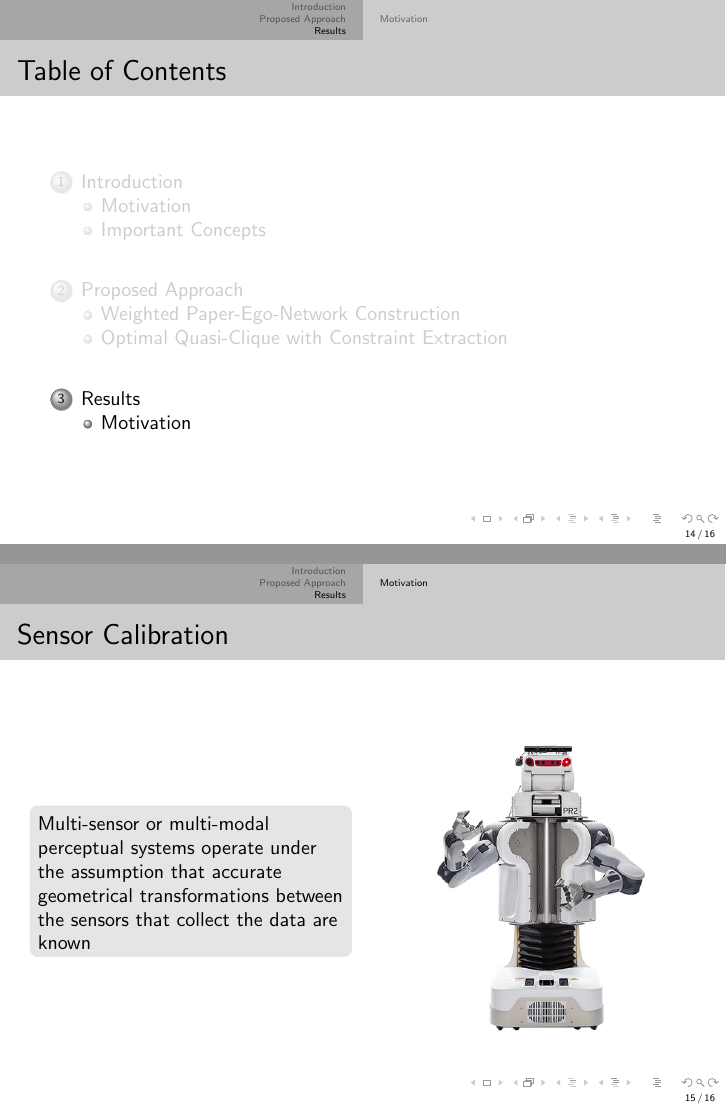
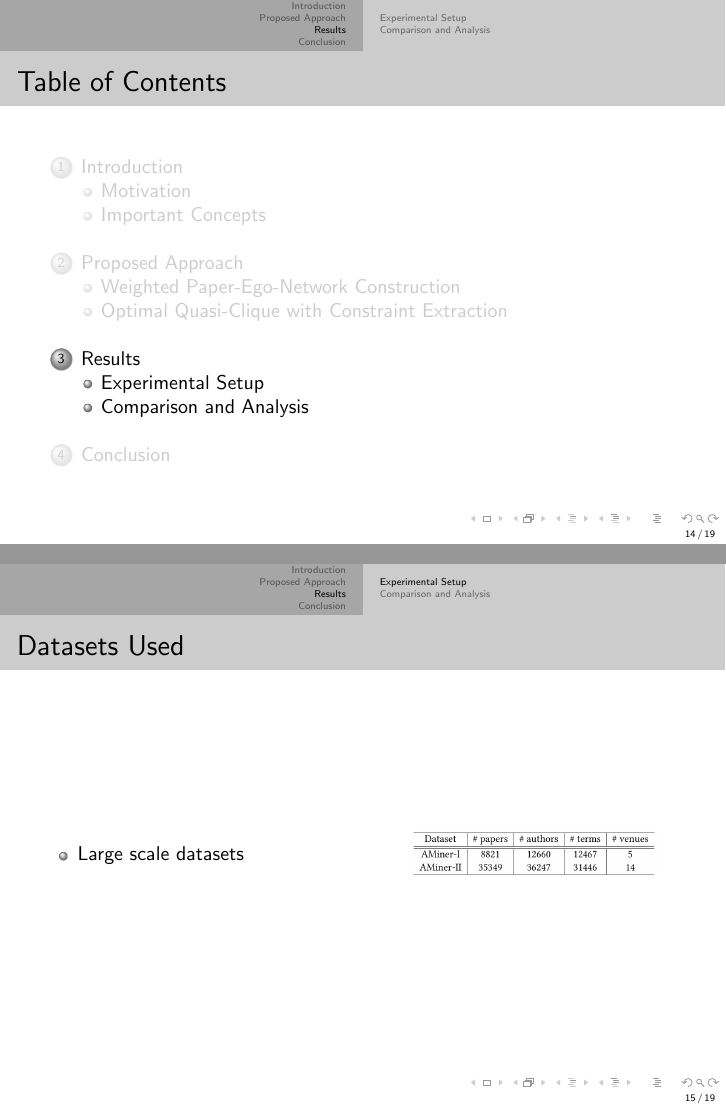
Before and after one commit to manuelgitgomes/DAA-22, LaTeX slides (Presentation/main.tex, which reads Presentation/src/04-results.tex, Presentation/src/05-conclusion.tex): pages 15 and 16 of 17 before the commit and pages 15 and 16 of 20 after it, joined at a grey line. Compiled offline with pdfLaTeX.

Commit message:
Presentation ended

```diff
--- a/Presentation/main.tex
+++ b/Presentation/main.tex
@@ -115,6 +115,8 @@
 \include{src/03-approach}
 \section{Results}
 \include{src/04-results}
+\section{Conclusion}
+\include{src/05-conclusion}
 
 
 %%%%%%%%%%%%%%%%%%%%%%%%%%%%%%%%%%%%%%%%%%%%%%%%%%%%%%%%%%%
--- a/Presentation/src/04-results.tex
+++ b/Presentation/src/04-results.tex
@@ -1,25 +1,22 @@
 %%%%%%%%%%%%%%%%%%%%%%%%%%%%%%%%%%%%%%%%%%%%%%%%%%%%%%%%%%%%%%%%%%%%%%%%%%%%%%%%%%%%%%%%%%%%%%%%%%%%%%%%%%%%%%%%%%%%%%%%%
-\subsection{Motivation}
+\subsection{Experimental Setup}
 %%%%%%%%%%%%%%%%%%%%%%%%%%%%%%%%%%%%%%%%%%%%%%%%%%%%%%%%%%%%%%%%%%%%%%%%%%%%%%%%%%%%%%%%%%%%%%%%%%%%%%%%%%%%%%%%%%%%%%%%%
 
 %%%%%%%%%%%%%%%%%%%%%%%%%%%%%%%%%%%%%%%%%%%%%%%%%%%%%%%%%%%%%%%%%%%%%%%%%%%%%%%%%%%%%%%%%%%%%%%%%%%%%%%%%%%%%%%%%%%%%%%%%
 \begin{frame}
-\frametitle{Sensor Calibration}
+\frametitle{Datasets Used}
 
 \begin{columns}
 \column{0.5\textwidth}
-% With the development of more complex robotic and intelligent systems, many now contain \textbf{several sensors, often of multiple modalities}
 
-% \pause
-\begin{block}{}
-Multi-sensor or multi-modal perceptual systems operate under the assumption that accurate geometrical
-transformations between the sensors that collect the data are known
-\end{block}
+\begin{itemize}
+    \item Large scale datasets
+\end{itemize}
 
 \column{0.5\textwidth}
 \begin{center}
 \begin{tabular}{c}
-\onslide<1->\includegraphics[width=0.8\textwidth]{img/pr2/pr2_a}
+\onslide<1->\includegraphics[width=0.8\textwidth]{img/datasets}
 % \includegraphics[width=0.8\textwidth]{img/pr2/pr2_a}
 \end{tabular}
 \end{center}
@@ -27,17 +24,58 @@ transformations between the sensors that collect the data are known
 \end{frame}
 %%%%%%%%%%%%%%%%%%%%%%%%%%%%%%%%%%%%%%%%%%%%%%%%%%%%%%%%%%%%%%%%%%%%%%%%%%%%%%%%%%%%%%%%%%%%%%%%%%%%%%%%%%%%%%%%%%%%%%%%
 \begin{frame}
-\frametitle{ATOM Calibration Framework}
+\frametitle{Evaluation Metrics}
 \begin{columns}
 \column{0.5\textwidth}
 
 \begin{itemize}
-    \item A general sensor calibration framework
-    \item Based on an optimization algorithm
-    \item Potential for enhancement
+    \item $P = \frac{|S'_a \cap S_a|}{|S'_a|}$
+    \begin{itemize}
+        \item Not sensitive to false negatives
+    \end{itemize}
+    \item $R = \frac{|S'_a \cap S_a|}{|S_a|}$
+    \begin{itemize}
+        \item Not sensitive to false positives
+    \end{itemize}
+    \item $F1 = \frac{2*P*R}{P+R}$
 \end{itemize}
 
+\begin{block}{}
+    \begin{itemize}
+        \item $S_a$ - real author set
+        \item $S'_a$ - returned author set
+    \end{itemize}
+\end{block}
+
 \column{0.5\textwidth}
+\onslide<1->\includegraphics[width=0.8\textwidth]{img/datasets}
 \end{columns}
 \end{frame}
+%%%%%%%%%%%%%%%%%%%%%%%%%%%%%%%%%%%%%%%%%%%%%%%%%%%%%%%%%%%%%%%%%%%%%%%%%%%%%%%%%%%%%%%%%%%%%%%%%%%%%%%%%%%%%%%%%%%%%%%%%
+\subsection{Comparison and Analysis}
+%%%%%%%%%%%%%%%%%%%%%%%%%%%%%%%%%%%%%%%%%%%%%%%%%%%%%%%%%%%%%%%%%%%%%%%%%%%%%%%%%%%%%%%%%%%%%%%%%%%%%%%%%%%%%%%%%%%%%%%%%
+
+%%%%%%%%%%%%%%%%%%%%%%%%%%%%%%%%%%%%%%%%%%%%%%%%%%%%%%%%%%%%%%%%%%%%%%%%%%%%%%%%%%%%%%%%%%%%%%%%%%%%%%%%%%%%%%%%%%%%%%%%%
+\begin{frame}
+\frametitle{Results}
+\centering
+\onslide<1->\includegraphics[width=0.8\textwidth]{img/aminer1}
+\onslide<1->\includegraphics[width=0.8\textwidth]{img/aminer2}
+
+% \begin{columns}
+% \column{0.5\textwidth}
+
+% \begin{itemize}
+%     \item Large scale datasets
+% \end{itemize}
+
+% \column{0.5\textwidth}
+% \begin{center}
+% \begin{tabular}{c}
+% \onslide<1->\includegraphics[width=0.8\textwidth]{img/datasets}
+% % \includegraphics[width=0.8\textwidth]{img/pr2/pr2_a}
+% \end{tabular}
+% \end{center}
+% \end{columns}
+\end{frame}
 %%%%%%%%%%%%%%%%%%%%%%%%%%%%%%%%%%%%%%%%%%%%%%%%%%%%%%%%%%%%%%%%%%%%%%%%%%%%%%%%%%%%%%%%%%%%%%%%%%%%%%%%%%%%%%%%%%%%%%%%
--- /dev/null
+++ b/Presentation/src/05-conclusion.tex
@@ -0,0 +1,32 @@
+% %%%%%%%%%%%%%%%%%%%%%%%%%%%%%%%%%%%%%%%%%%%%%%%%%%%%%%%%%%%%%%%%%%%%%%%%%%%%%%%%%%%%%%%%%%%%%%%%%%%%%%%%%%%%%%%%%%%%%%%%%
+% \subsection{Conclusion}
+% %%%%%%%%%%%%%%%%%%%%%%%%%%%%%%%%%%%%%%%%%%%%%%%%%%%%%%%%%%%%%%%%%%%%%%%%%%%%%%%%%%%%%%%%%%%%%%%%%%%%%%%%%%%%%%%%%%%%%%%%%
+
+%%%%%%%%%%%%%%%%%%%%%%%%%%%%%%%%%%%%%%%%%%%%%%%%%%%%%%%%%%%%%%%%%%%%%%%%%%%%%%%%%%%%%%%%%%%%%%%%%%%%%%%%%%%%%%%%%%%%%%%%%
+\begin{frame}
+\frametitle{Conclusion}
+
+\begin{itemize}
+    \item Author identification is a very useful (and interesting) subject matter
+    \item Simplification of HIN to solve a maximum quasi-clique problem is very ingenious
+    \item Author set identification is a definite improvement over state of the art
+\end{itemize}
+
+
+% \begin{columns}
+% \column{0.5\textwidth}
+
+% \begin{itemize}
+%     \item Large scale datasets
+% \end{itemize}
+
+% \column{0.5\textwidth}
+% \begin{center}
+% \begin{tabular}{c}
+% \onslide<1->\includegraphics[width=0.8\textwidth]{img/datasets}
+% % \includegraphics[width=0.8\textwidth]{img/pr2/pr2_a}
+% \end{tabular}
+% \end{center}
+% \end{columns}
+\end{frame}
+%%%%%%%%%%%%%%%%%%%%%%%%%%%%%%%%%%%%%%%%%%%%%%%%%%%%%%%%%%%%%%%%%%%%%%%%%%%%%%%%%%%%%%%%%%%%%%%%%%%%%%%%%%%%%%%%%%%%%%%%
```
Also changed, not shown: Presentation/src/03-approach.tex (+4 -2 lines), Presentation/img/aminer1.png (added), Presentation/img/aminer2.png (added), Presentation/img/datasets.png (added), Presentation/main.pdf.
